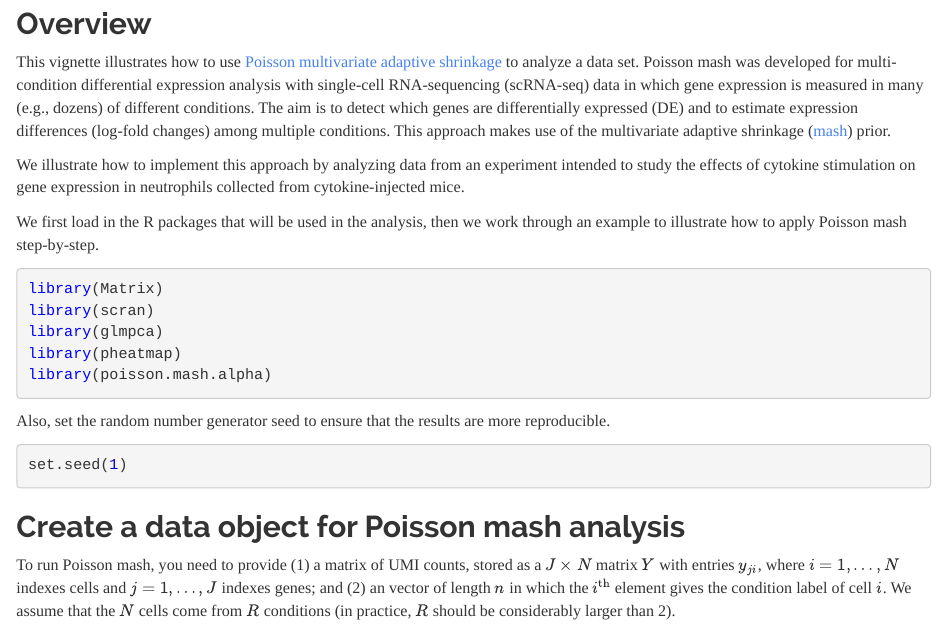
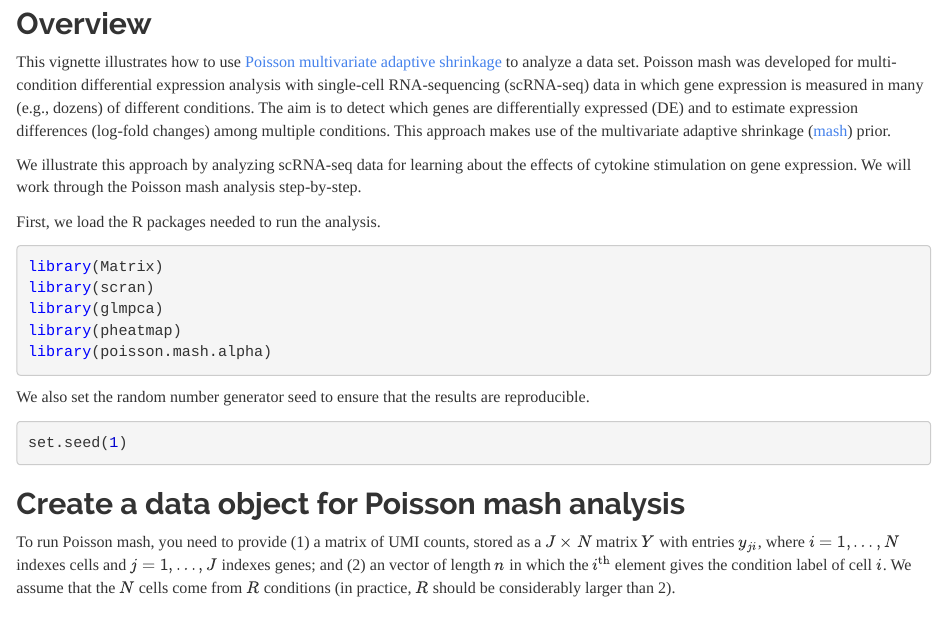
Before and after one commit to stephenslab/poisson.mash.alpha, an R Markdown document (vignettes/intro_poisson_mash.Rmd): the page in a window 1100 px wide, from 180 px down. Rendered offline with R 4.5, knitr and Pandoc, with nearby package versions; some code elsewhere in the file could not run offline.

Commit message:
A few edits to the vignette.

````diff
--- a/vignettes/intro_poisson_mash.Rmd
+++ b/vignettes/intro_poisson_mash.Rmd
@@ -31,13 +31,11 @@ expressed (DE) and to estimate expression differences (log-fold
 changes) among multiple conditions. This approach makes use of the
 multivariate adaptive shrinkage ([mash][mash]) prior.
 
-We illustrate how to implement this approach by analyzing data from an
-experiment intended to study the effects of cytokine stimulation on
-gene expression in neutrophils collected from cytokine-injected mice.
+We illustrate this approach by analyzing scRNA-seq data for learning
+about the effects of cytokine stimulation on gene expression.
+We will work through the Poisson mash analysis step-by-step.
 
-We first load in the R packages that will be used in the analysis,
-then we work through an example to illustrate how to apply Poisson
-mash step-by-step.
+First, we load the R packages needed to run the analysis.
 
 ```{r load-pkgs, message=FALSE, warning=FALSE}
 library(Matrix)
@@ -47,8 +45,8 @@ library(pheatmap)
 library(poisson.mash.alpha)
 ```
 
-Also, set the random number generator seed to ensure that the
-results are more reproducible.
+We also set the random number generator seed to ensure that the
+results are reproducible.
 
 ```{r set-seed}
 set.seed(1)
````
